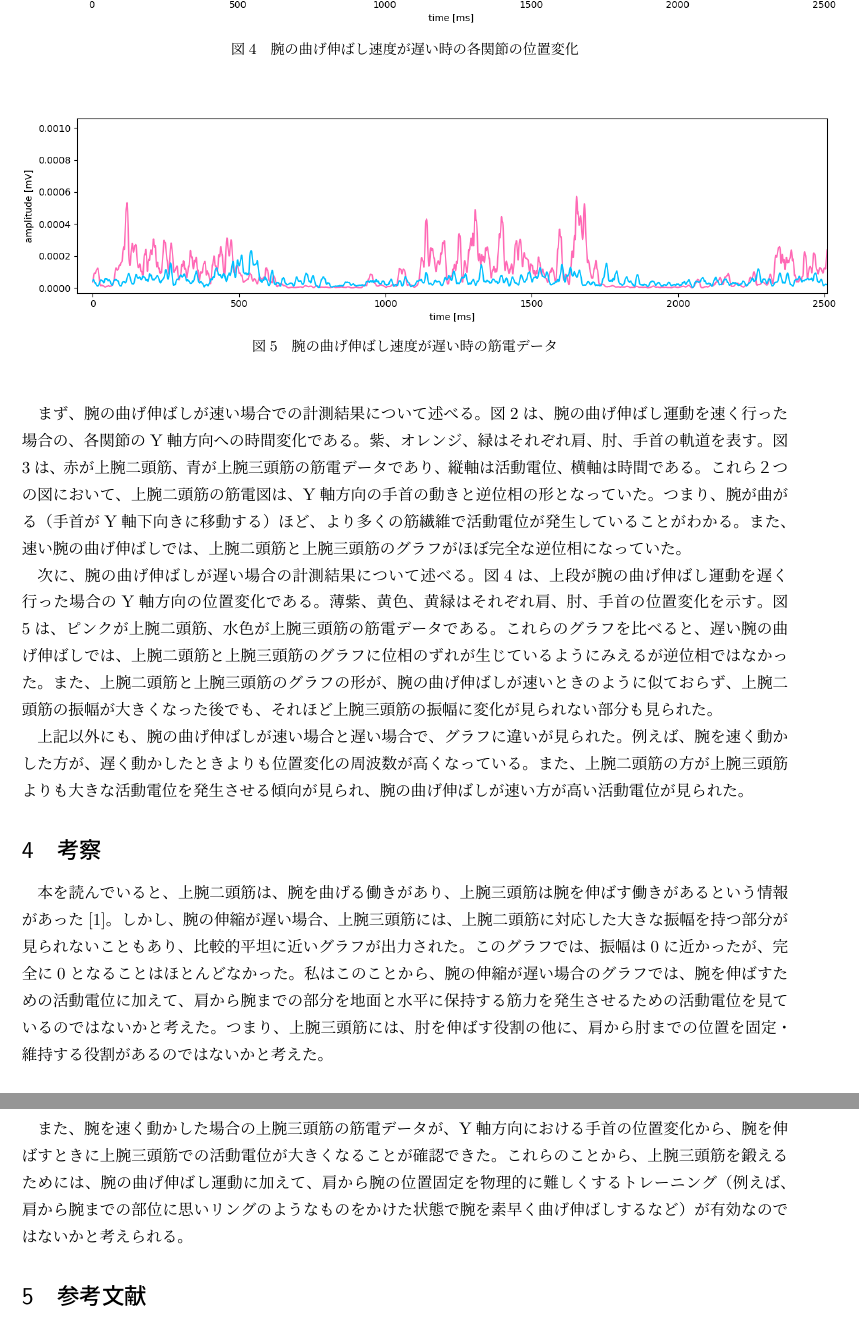
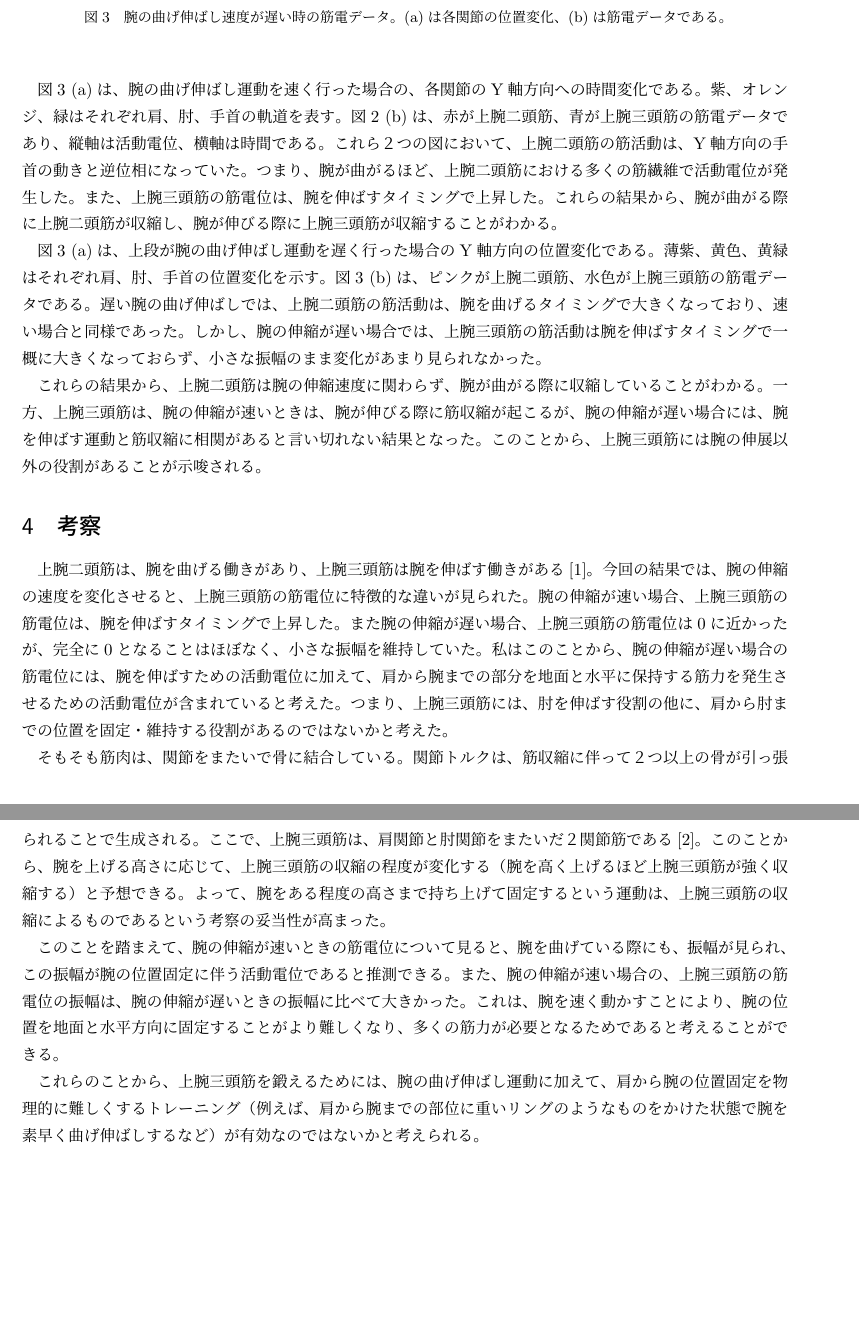
Before and after one commit to bcl-exercises/reports-chika274, a LaTeX document (report/レポート（春休み課題）.tex): two parts of pages 3 and 4 of 4, joined at a grey line, cut so that both start at the same text, the shorter picture padded with empty space. Compiled offline with pLaTeX and dvipdfmx.

Commit message:
修正とりあえず終わり(7/5)

```diff
--- a/report/レポート（春休み課題）.tex
+++ b/report/レポート（春休み課題）.tex
@@ -58 +58,2 @@ MotionCaptureでは、被験者の運動の様子を真上からカメラで撮
 
+筋電計は上腕二頭筋および上腕三頭筋に貼付し、サンプリング周波数1000 Hzで各筋電データを取得した。
@@ -69,75 +70,66 @@ $$a(t) = \frac{1}{\Delta T} \int_{t-\frac{\Delta T}{2}}^{t+\frac{\Delta T}{2}} |
 
 \begin{figure}[h]
 	\begin{center} %センタリングする
-		\includegraphics[width=10cm]{graph_image/slow.png}
+		\includegraphics[width=10cm]{graph_image/slow_kidou.png}
 		\caption{腕の３関節の軌道} %タイトルをつける
 		\label{fig:kidou} %ラベルをつけ図の参照を可能にする
 	\end{center}
 \end{figure}
-図\ref{kidou}はゆっくりと腕の曲げ伸ばし運動を行った場合の、各関節の位置変化を示す。
+図\ref{fig:kidou}はゆっくりと腕の曲げ伸ばし運動を行った場合の、各関節の位置変化を示す。
 水色、オレンジ、黄緑はそれぞれ、肩、肘、手首の軌道を示している。
 この図から、今回の実験では、手首における変化が３関節の中でもっと大きい。また、手首において、Y軸方向への位置変化がX軸方向に比べて大きいことがわかる。そこで、本レポートでは、筋電データと、Y軸方向への手首の動きの相関に注目した。
 
 \begin{figure}[!h]
 	\begin{center}
+		(a)
 		\includegraphics[width=17cm]{graph_image/fast_position.png}
-		\caption{腕の曲げ伸ばし速度が速い時の各関節の位置変化}
 		\label{fig:fast_position}
-	\end{center}
-\end{figure}
-
-
-\begin{figure}[!h]
-	\begin{center}
+		(b)
 		\includegraphics[width=17cm]{graph_image/fast_EMG.png}
-		\caption{腕の曲げ伸ばし速度が速い時の筋電データ}
+		\caption{腕の曲げ伸ばし速度が遅い時の筋電データ。(a)は各関節の位置変化、(b)は筋電データである。}
 		\label{fig:fast_EMG}
 	\end{center}
 \end{figure}
 \clearpage
 
-
-
 \begin{figure}[!h]
 	\begin{center}
+		(a)
 		\includegraphics[width=17cm]{graph_image/slow_position.png}
-		\caption{腕の曲げ伸ばし速度が遅い時の各関節の位置変化}
 		\label{fig:slow_position}
-	\end{center}
-\end{figure}
-
-\begin{figure}[!h]
-	\begin{center}
+		(b)
 		\includegraphics[width=17cm]{graph_image/slow_EMG.png}
-		\caption{腕の曲げ伸ばし速度が遅い時の筋電データ}
+		\caption{腕の曲げ伸ばし速度が遅い時の筋電データ。(a)は各関節の位置変化、(b)は筋電データである。}
 		\label{fig:slow_EMG}
 	\end{center}
 \end{figure}
 
 
-まず、腕の曲げ伸ばしが速い場合での計測結果について述べる。
-図\ref{fig:fast_position}は、腕の曲げ伸ばし運動を速く行った場合の、各関節のY軸方向への時間変化である。紫、オレンジ、緑はそれぞれ肩、肘、手首の軌道を表す。
-図\ref{fig:fast_EMG}は、赤が上腕二頭筋、青が上腕三頭筋の筋電データであり、縦軸は活動電位、横軸は時間である。
-これら２つの図において、上腕二頭筋の筋電図は、Y軸方向の手首の動きと逆位相の形となっていた。つまり、腕が曲がる（手首がY軸下向きに移動する）ほど、より多くの筋繊維で活動電位が発生していることがわかる。また、速い腕の曲げ伸ばしでは、上腕二頭筋と上腕三頭筋のグラフがほぼ完全な逆位相になっていた。
+図\ref{fig:fast_position} (a)は、腕の曲げ伸ばし運動を速く行った場合の、各関節のY軸方向への時間変化である。紫、オレンジ、緑はそれぞれ肩、肘、手首の軌道を表す。
+図\ref{fig:fast_EMG} (b)は、赤が上腕二頭筋、青が上腕三頭筋の筋電データであり、縦軸は活動電位、横軸は時間である。
+これら２つの図において、上腕二頭筋の筋活動は、Y軸方向の手首の動きと逆位相になっていた。つまり、腕が曲がるほど、上腕二頭筋における多くの筋繊維で活動電位が発生した。また、上腕三頭筋の筋電位は、腕を伸ばすタイミングで上昇した。これらの結果から、腕が曲がる際に上腕二頭筋が収縮し、腕が伸びる際に上腕三頭筋が収縮することがわかる。
 
-次に、腕の曲げ伸ばしが遅い場合の計測結果について述べる。
-図\ref{fig:slow_position}は、上段が腕の曲げ伸ばし運動を遅く行った場合のY軸方向の位置変化である。薄紫、黄色、黄緑はそれぞれ肩、肘、手首の位置変化を示す。
-図\ref{fig:slow_EMG}は、ピンクが上腕二頭筋、水色が上腕三頭筋の筋電データである。
-これらのグラフを比べると、遅い腕の曲げ伸ばしでは、上腕二頭筋と上腕三頭筋のグラフに位相のずれが生じているようにみえるが逆位相ではなかった。また、上腕二頭筋と上腕三頭筋のグラフの形が、腕の曲げ伸ばしが速いときのように似ておらず、上腕二頭筋の振幅が大きくなった後でも、それほど上腕三頭筋の振幅に変化が見られない部分も見られた。
+図\ref{fig:slow_position} (a)は、上段が腕の曲げ伸ばし運動を遅く行った場合のY軸方向の位置変化である。薄紫、黄色、黄緑はそれぞれ肩、肘、手首の位置変化を示す。
+図\ref{fig:slow_EMG} (b)は、ピンクが上腕二頭筋、水色が上腕三頭筋の筋電データである。
+遅い腕の曲げ伸ばしでは、上腕二頭筋の筋活動は、腕を曲げるタイミングで大きくなっており、速い場合と同様であった。しかし、腕の伸縮が遅い場合では、上腕三頭筋の筋活動は腕を伸ばすタイミングで一概に大きくなっておらず、小さな振幅のまま変化があまり見られなかった。
 
-上記以外にも、腕の曲げ伸ばしが速い場合と遅い場合で、グラフに違いが見られた。例えば、腕を速く動かした方が、遅く動かしたときよりも位置変化の周波数が高くなっている。また、上腕二頭筋の方が上腕三頭筋よりも大きな活動電位を発生させる傾向が見られ、腕の曲げ伸ばしが速い方が高い活動電位が見られた。
+これらの結果から、上腕二頭筋は腕の伸縮速度に関わらず、腕が曲がる際に収縮していることがわかる。一方、上腕三頭筋は、腕の伸縮が速いときは、腕が伸びる際に筋収縮が起こるが、腕の伸縮が遅い場合には、腕を伸ばす運動と筋収縮に相関があると言い切れない結果となった。このことから、上腕三頭筋には腕の伸展以外の役割があることが示唆される。
 
 \section{考察}
 
-本を読んでいると、上腕二頭筋は、腕を曲げる働きがあり、上腕三頭筋は腕を伸ばす働きがあるという情報があった\cite{reference}。しかし、腕の伸縮が遅い場合、上腕三頭筋には、上腕二頭筋に対応した大きな振幅を持つ部分が見られないこともあり、比較的平坦に近いグラフが出力された。このグラフでは、振幅は0に近かったが、完全に0となることはほとんどなかった。
-私はこのことから、腕の伸縮が遅い場合のグラフでは、腕を伸ばすための活動電位に加えて、肩から腕までの部分を地面と水平に保持する筋力を発生させるための活動電位を見ているのではないかと考えた。つまり、上腕三頭筋には、肘を伸ばす役割の他に、肩から肘までの位置を固定・維持する役割があるのではないかと考えた。
+上腕二頭筋は、腕を曲げる働きがあり、上腕三頭筋は腕を伸ばす働きがある\cite{reference1}。今回の結果では、腕の伸縮の速度を変化させると、上腕三頭筋の筋電位に特徴的な違いが見られた。腕の伸縮が速い場合、上腕三頭筋の筋電位は、腕を伸ばすタイミングで上昇した。また腕の伸縮が遅い場合、上腕三頭筋の筋電位は0に近かったが、完全に0となることはほぼなく、小さな振幅を維持していた。
+私はこのことから、腕の伸縮が遅い場合の筋電位には、腕を伸ばすための活動電位に加えて、肩から腕までの部分を地面と水平に保持する筋力を発生させるための活動電位が含まれていると考えた。つまり、上腕三頭筋には、肘を伸ばす役割の他に、肩から肘までの位置を固定・維持する役割があるのではないかと考えた。
 
-また、腕を速く動かした場合の上腕三頭筋の筋電データが、Y軸方向における手首の位置変化から、腕を伸ばすときに上腕三頭筋での活動電位が大きくなることが確認できた。
-これらのことから、上腕三頭筋を鍛えるためには、腕の曲げ伸ばし運動に加えて、肩から腕の位置固定を物理的に難しくするトレーニング（例えば、肩から腕までの部位に思いリングのようなものをかけた状態で腕を素早く曲げ伸ばしするなど）が有効なのではないかと考えられる。
+そもそも筋肉は、関節をまたいで骨に結合している。関節トルクは、筋収縮に伴って２つ以上の骨が引っ張られることで生成される。ここで、上腕三頭筋は、肩関節と肘関節をまたいだ２関節筋である\cite{reference2}。
+このことから、腕を上げる高さに応じて、上腕三頭筋の収縮の程度が変化する（腕を高く上げるほど上腕三頭筋が強く収縮する）と予想できる。よって、腕をある程度の高さまで持ち上げて固定するという運動は、上腕三頭筋の収縮によるものであるという考察の妥当性が高まった。
 
-\section{参考文献}
+このことを踏まえて、腕の伸縮が速いときの筋電位について見ると、腕を曲げている際にも、振幅が見られ、この振幅が腕の位置固定に伴う活動電位であると推測できる。また、腕の伸縮が速い場合の、上腕三頭筋の筋電位の振幅は、腕の伸縮が遅いときの振幅に比べて大きかった。これは、腕を速く動かすことにより、腕の位置を地面と水平方向に固定することがより難しくなり、多くの筋力が必要となるためであると考えることができる。
+
+これらのことから、上腕三頭筋を鍛えるためには、腕の曲げ伸ばし運動に加えて、肩から腕の位置固定を物理的に難しくするトレーニング（例えば、肩から腕までの部位に重いリングのようなものをかけた状態で腕を素早く曲げ伸ばしするなど）が有効なのではないかと考えられる。
+
 \begin{thebibliography}{9}
-	\bibitem{reference} 「3D 踊る肉単」 河合良訓，原島広至　pp.xiv
+	\bibitem{reference1} 「3D 踊る肉単」 河合良訓，原島広至　pp.xiv
+	\bibitem{reference2} 「3D 踊る肉単」 河合良訓，原島広至　pp.38
 \end{thebibliography}
 %--------------------------------------------
 % 文章これまで.
```
Also changed, not shown: report/graph_image/slow.png (deleted), report/graph_image/slow_kidou.png (added), report/レポート（春休み課題）.pdf, report/レポート（春休み課題）.tex (12 more changed lines), 5 other files.
